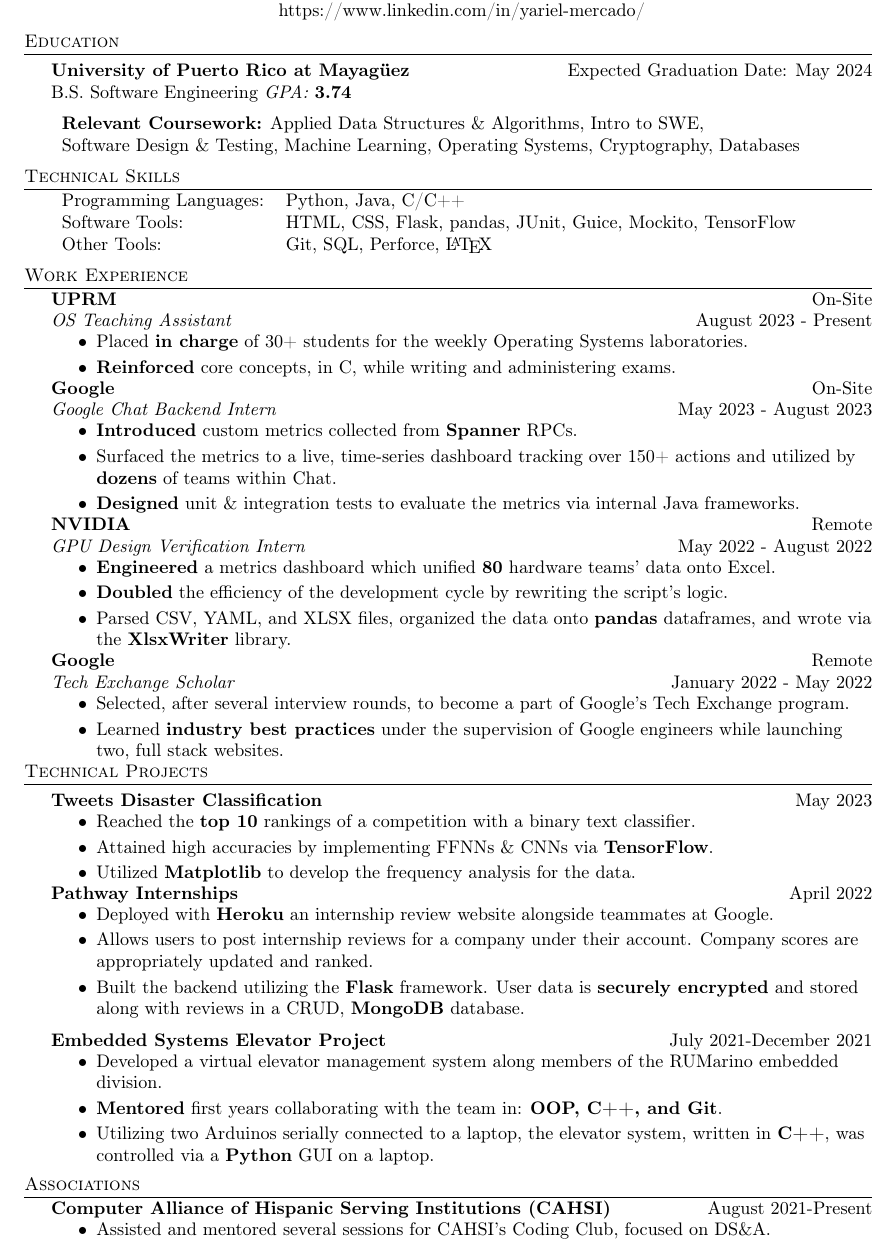
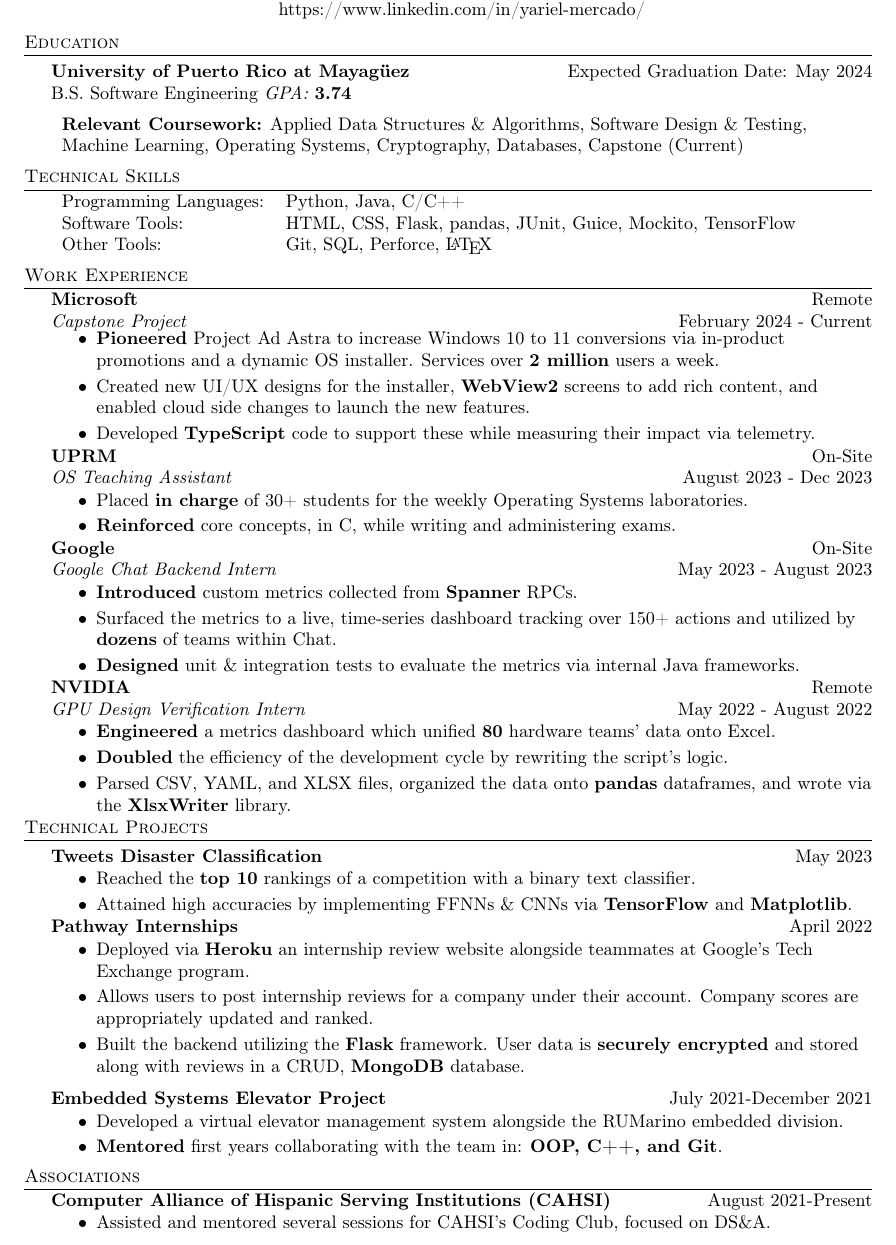
Before and after one commit to ymercad0/Resume, a LaTeX CV (resume.tex): part of the page, cut so that both start at the same text. Compiled offline with pdfLaTeX.

Commit message:
Early capstone update

```diff
--- a/resume.tex
+++ b/resume.tex
@@ -83,7 +83,7 @@
 
 \vspace{2mm}
 \begin{tabular}{ l l }
-	\textbf{Relevant Coursework:} Applied Data Structures \& Algorithms, Intro to SWE, \\ Software Design \& Testing, Machine Learning, Operating Systems, Cryptography, Databases
+	\textbf{Relevant Coursework:} Applied Data Structures \& Algorithms, Software Design \& Testing, \\Machine Learning, Operating Systems, Cryptography, Databases, Capstone (Current)
 \vspace{2mm}
 \end{tabular}
 
@@ -99,9 +99,18 @@
 %==== Experience ====%
 \header{Work Experience}
 \vspace{-1mm}
+\textbf{Microsoft} \hfill Remote\\
+\textit{Capstone Project} \hfill February 2024 - Current\\
+\vspace{-3mm}
+\begin{itemize} \itemsep -1pt
+	\item \textbf{Pioneered} Project Ad Astra to increase Windows 10 to 11 conversions via in-product promotions and a dynamic OS installer. Services over \textbf{2 million} users a week.
+	\item Created new UI/UX designs for the installer,  \textbf{WebView2} screens to add rich content, and enabled cloud side changes to launch the new features.
+	\item Developed \textbf{TypeScript} code to support these while measuring their impact via telemetry.
+\end{itemize}
+\vspace{-2mm}
+
 \textbf{UPRM} \hfill On-Site\\
-
-\textit{OS Teaching Assistant} \hfill August 2023 - Present \\
+\textit{OS Teaching Assistant} \hfill August 2023 - Dec 2023 \\
 \vspace{-2mm}
 \begin{itemize} \itemsep -1pt
 	\item Placed \textbf{in charge} of 30+ students for the weekly Operating Systems laboratories.
@@ -129,14 +138,6 @@
 \end{itemize}
 \vspace{-2mm}
 
-\textbf{Google} \hfill Remote\\
-\textit{Tech Exchange Scholar} \hfill January 2022 - May 2022\\
-\vspace{-2mm}
-\begin{itemize} \itemsep -1pt
-	\item Selected, after several interview rounds, to become a part of Google's Tech Exchange program.
-	\item Learned \textbf{industry best practices} under the supervision of Google engineers while launching two, full stack websites.
-\end{itemize}
-\vspace{-2mm}
 
 \header{Technical Projects}
 {\textbf{Tweets Disaster Classification}} \hfill May 2023 \\
@@ -144,16 +145,14 @@
 \begin{itemize} \itemsep -1pt
 \item Reached the \textbf{top 10} rankings of a competition with a binary text classifier.
 
-\item Attained high accuracies by implementing FFNNs \& CNNs via \textbf{TensorFlow}.
-
-\item Utilized \textbf{Matplotlib} to develop the frequency analysis for the data.
+\item Attained high accuracies by implementing FFNNs \& CNNs via \textbf{TensorFlow} and \textbf{Matplotlib}.
 \end{itemize}
 \vspace{-2mm}
 
 {\textbf{Pathway Internships}} \hfill April 2022 \\
 \vspace{-2mm}
 \begin{itemize} \itemsep -1pt
-\item Deployed with \textbf{Heroku} an internship review website alongside teammates at Google.
+\item Deployed via \textbf{Heroku} an internship review website alongside teammates at Google's Tech Exchange program.
 
 \item Allows users to post internship reviews for a company under their account. Company scores are appropriately updated and ranked.
 
@@ -164,11 +163,9 @@
 \vspace{-2mm}
 
 \begin{itemize} \itemsep -1pt
-\item Developed a virtual elevator management system along members of the RUMarino embedded division.
+\item Developed a virtual elevator management system alongside the RUMarino embedded division.
 
 \item \textbf{Mentored} first years collaborating with the team in: \textbf{OOP, C++, and Git}.
-
-\item Utilizing two Arduinos serially connected to a laptop, the elevator system, written in \textbf{C++}, was controlled via a \textbf{Python} GUI on a laptop.\\
 \end{itemize}
 \vspace*{-0.5mm}
 
```
Also changed, not shown: resume.pdf.
